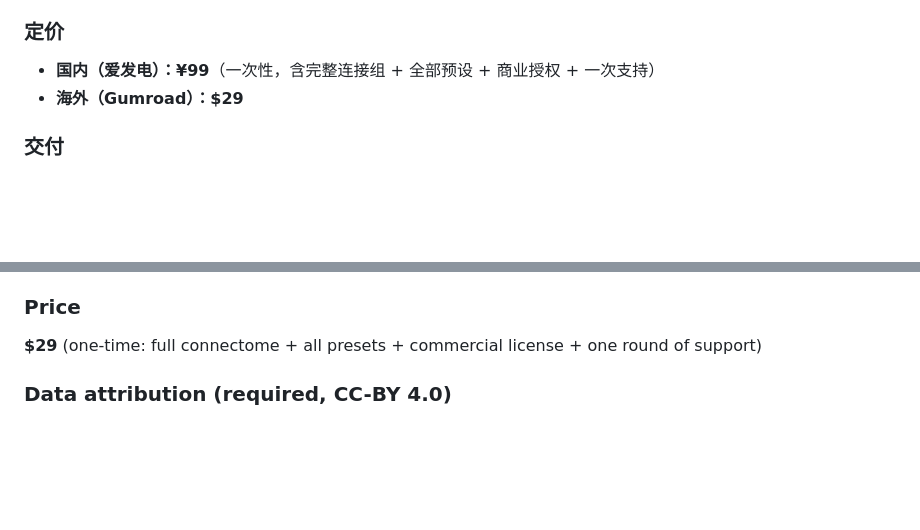
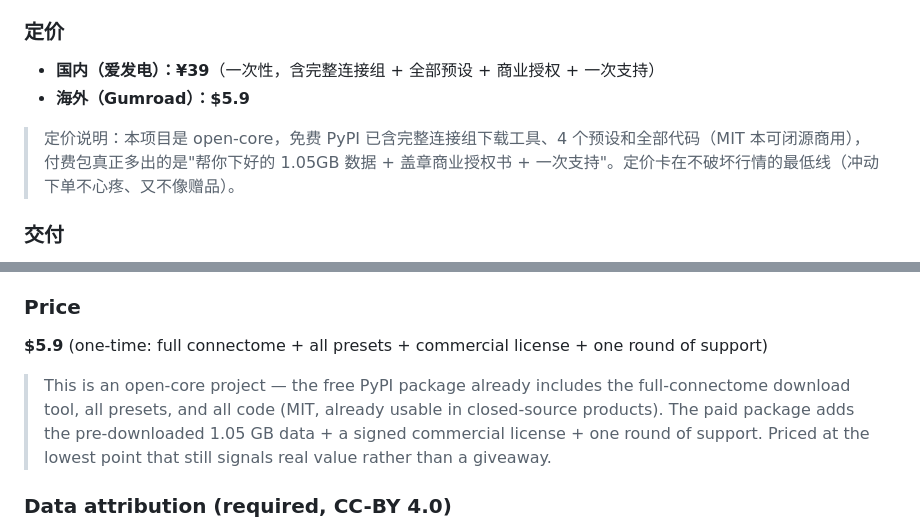
Before and after one commit to roblitz-spec/fly-instinct, a Markdown page: SALES_COPY.md, 2 parts joined by grey strips. GitHub-like rendering; blank space fills up the shorter version.

```diff
--- a/SALES_COPY.md
+++ b/SALES_COPY.md
@@ -49,8 +49,10 @@
 - 科普 demo / 教学（展示“真实连接组 + 非学习动力学”）
 
 ### 定价
-- **国内（爱发电）：¥99**（一次性，含完整连接组 + 全部预设 + 商业授权 + 一次支持）
-- **海外（Gumroad）：$29**
+- **国内（爱发电）：¥39**（一次性，含完整连接组 + 全部预设 + 商业授权 + 一次支持）
+- **海外（Gumroad）：$5.9**
+
+> 定价说明：本项目是 open-core，免费 PyPI 已含完整连接组下载工具、4 个预设和全部代码（MIT 本可闭源商用），付费包真正多出的是"帮你下好的 1.05GB 数据 + 盖章商业授权书 + 一次支持"。定价卡在不破坏行情的最低线（冲动下单不心疼、又不像赠品）。
 
 ### 交付
 - 网盘链接（百度网盘 / 阿里云盘）自动发送完整包 zip；
@@ -102,7 +104,9 @@ non-trivial, and non-learning.
 - Science-communication demos
 
 ### Price
-**$29** (one-time: full connectome + all presets + commercial license + one round of support)
+**$5.9** (one-time: full connectome + all presets + commercial license + one round of support)
+
+> This is an open-core project — the free PyPI package already includes the full-connectome download tool, all presets, and all code (MIT, already usable in closed-source products). The paid package adds the pre-downloaded 1.05 GB data + a signed commercial license + one round of support. Priced at the lowest point that still signals real value rather than a giveaway.
 
 ### Data attribution (required, CC-BY 4.0)
 > The fruit-fly connectome data is from **MaleCNS v1.0** (Janelia Research Campus / HHMI),
```
Also changed, not shown: PUBLISH_STEPS.md (+3 -3 lines), README.md (+1 -1 lines).
